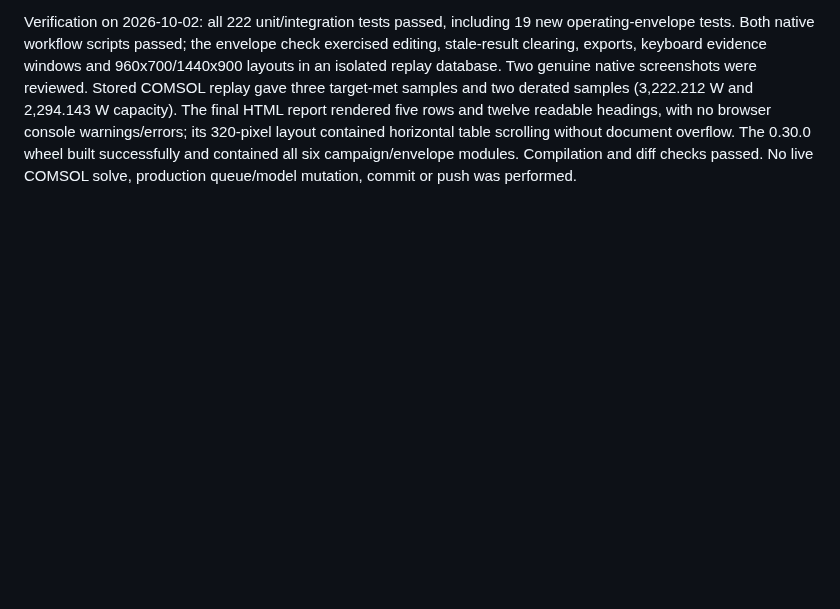
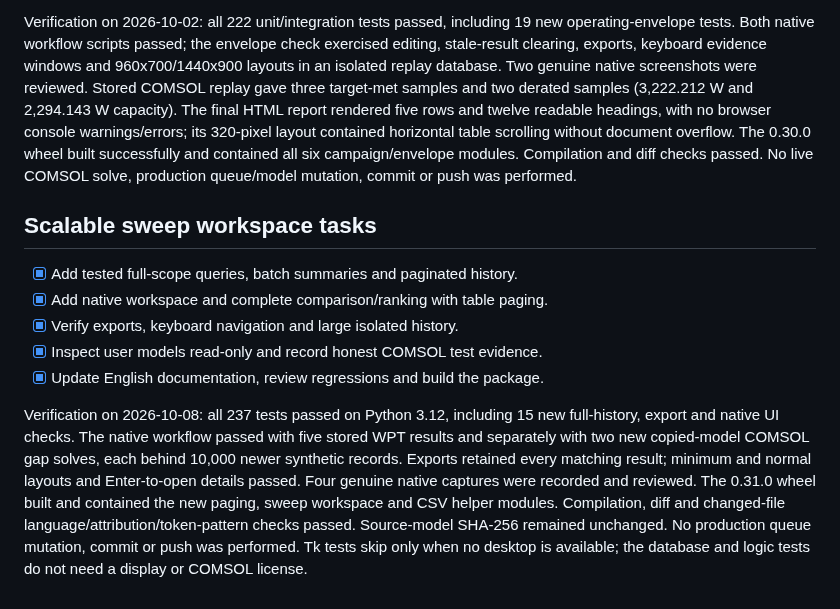
Before and after one commit to amkumirab/simulation-run-assistant, a Markdown page: tasks/todo.md, the part around the change. GitHub-like rendering; blank space fills up the shorter version.

```diff
--- a/tasks/todo.md
+++ b/tasks/todo.md
@@ -41,3 +41,23 @@ browser console warnings/errors; its 320-pixel layout contained horizontal table
 scrolling without document overflow. The 0.30.0 wheel built successfully and
 contained all six campaign/envelope modules. Compilation and diff checks passed.
 No live COMSOL solve, production queue/model mutation, commit or push was performed.
+
+## Scalable sweep workspace tasks
+
+- [x] Add tested full-scope queries, batch summaries and paginated history.
+- [x] Add native workspace and complete comparison/ranking with table paging.
+- [x] Verify exports, keyboard navigation and large isolated history.
+- [x] Inspect user models read-only and record honest COMSOL test evidence.
+- [x] Update English documentation, review regressions and build the package.
+
+Verification on 2026-10-08: all 237 tests passed on Python 3.12, including
+15 new full-history, export and native UI checks. The native workflow passed
+with five stored WPT results and separately with two new copied-model COMSOL
+gap solves, each behind 10,000 newer synthetic records. Exports retained every
+matching result; minimum and normal layouts and Enter-to-open details passed.
+Four genuine native captures were recorded and reviewed. The 0.31.0 wheel
+built and contained the new paging, sweep workspace and CSV helper modules.
+Compilation, diff and changed-file language/attribution/token-pattern checks
+passed. Source-model SHA-256 remained unchanged. No production queue mutation,
+commit or push was performed. Tk tests skip only when no desktop is available;
+the database and logic tests do not need a display or COMSOL license.
```
Also changed, not shown: README.md (+10 -0 lines), docs/SCALABLE_SWEEP_WORKSPACE.md (added, +132 -0 lines), tasks/plan.md (+11 -0 lines), docs/images/sweep-workspace-live/sweep-comparison.png (added), docs/images/sweep-workspace-live/sweep-workspace.png (added), docs/images/sweep-workspace-stored/sweep-comparison.png (added), docs/images/sweep-workspace-stored/sweep-workspace.png (added).
